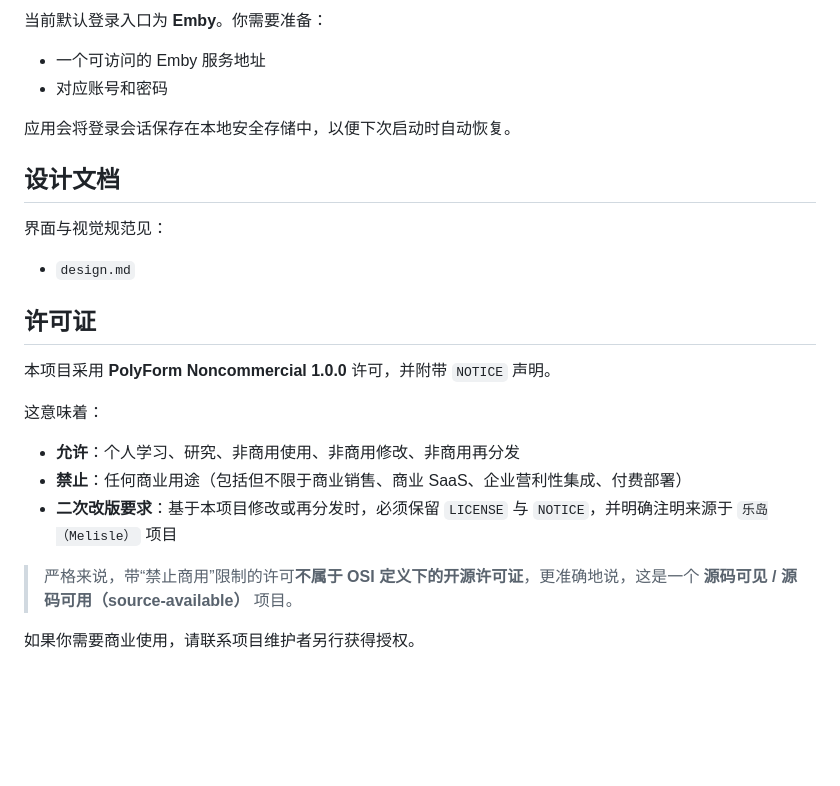
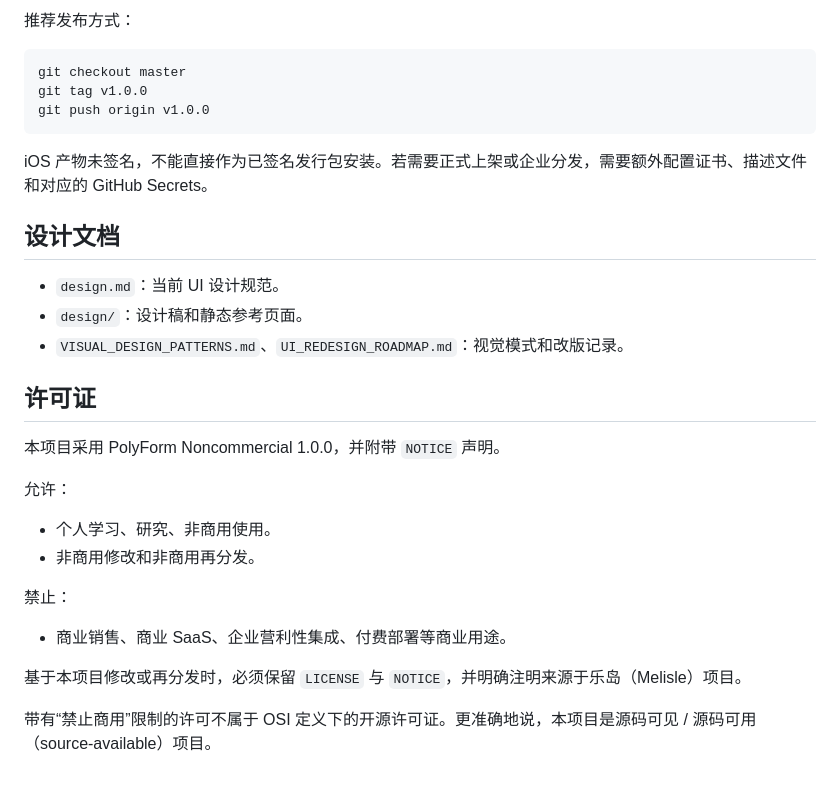
Before and after one commit to Leeero/Melisle, a Markdown page: README.md, the part around one of its changes. Drawn GitHub-style; blank space fills up the shorter version.

````diff
--- a/README.md
+++ b/README.md
@@ -124,27 +170,33 @@ flutter build ios
 
-当前默认登录入口为 **Emby**。你需要准备：
+推荐发布方式：
 
-- 一个可访问的 Emby 服务地址
-- 对应账号和密码
+```bash
+git checkout master
+git tag v1.0.0
+git push origin v1.0.0
+```
 
-应用会将登录会话保存在本地安全存储中，以便下次启动时自动恢复。
+iOS 产物未签名，不能直接作为已签名发行包安装。若需要正式上架或企业分发，需要额外配置证书、描述文件和对应的 GitHub Secrets。
 
 ## 设计文档
 
-界面与视觉规范见：
-
-- `design.md`
+- `design.md`：当前 UI 设计规范。
+- `design/`：设计稿和静态参考页面。
+- `VISUAL_DESIGN_PATTERNS.md`、`UI_REDESIGN_ROADMAP.md`：视觉模式和改版记录。
 
 ## 许可证
 
-本项目采用 **PolyForm Noncommercial 1.0.0** 许可，并附带 `NOTICE` 声明。
+本项目采用 PolyForm Noncommercial 1.0.0，并附带 `NOTICE` 声明。
 
-这意味着：
+允许：
 
-- **允许**：个人学习、研究、非商用使用、非商用修改、非商用再分发
-- **禁止**：任何商业用途（包括但不限于商业销售、商业 SaaS、企业营利性集成、付费部署）
-- **二次改版要求**：基于本项目修改或再分发时，必须保留 `LICENSE` 与 `NOTICE`，并明确注明来源于 `乐岛（Melisle）` 项目
+- 个人学习、研究、非商用使用。
+- 非商用修改和非商用再分发。
 
-> 严格来说，带“禁止商用”限制的许可**不属于 OSI 定义下的开源许可证**，更准确地说，这是一个 **源码可见 / 源码可用（source-available）** 项目。
+禁止：
 
-如果你需要商业使用，请联系项目维护者另行获得授权。
+- 商业销售、商业 SaaS、企业营利性集成、付费部署等商业用途。
+
+基于本项目修改或再分发时，必须保留 `LICENSE` 与 `NOTICE`，并明确注明来源于乐岛（Melisle）项目。
+
+带有“禁止商用”限制的许可不属于 OSI 定义下的开源许可证。更准确地说，本项目是源码可见 / 源码可用（source-available）项目。
````
Also changed, not shown: other parts of README.md (+103 -57 lines).
